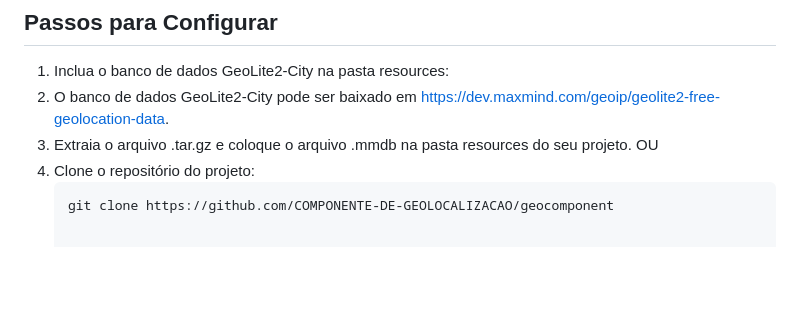
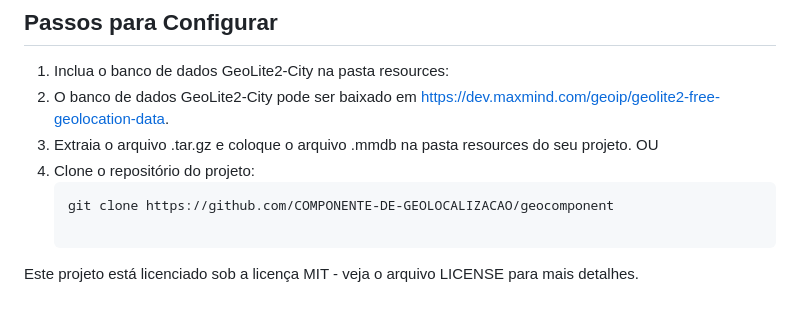
Before and after one commit to COMPONENTE-DE-GEOLOCALIZACAO/geocomponent, a Markdown page: README.md, the part around the change. Rendered like a GitHub page; blank space fills up the shorter version.

````diff
--- a/README.md
+++ b/README.md
@@ -81,3 +81,5 @@ OU
 1. Clone o repositório do projeto:
    ```sh
    git clone https://github.com/COMPONENTE-DE-GEOLOCALIZACAO/geocomponent
+
+Este projeto está licenciado sob a licença MIT - veja o arquivo LICENSE para mais detalhes.
````
